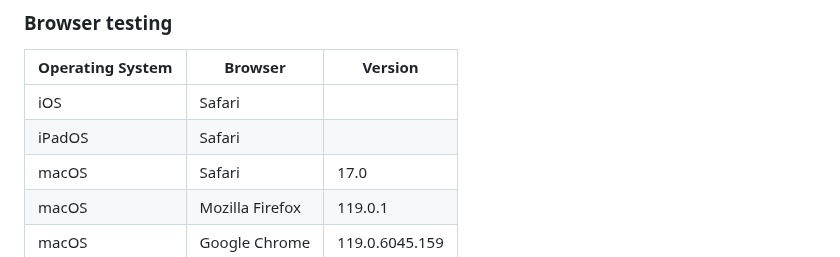
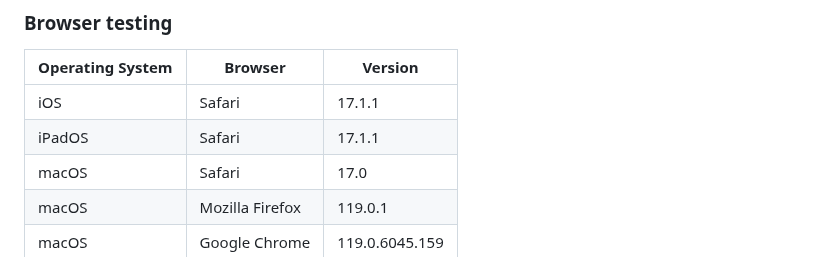
Before and after one commit to dvudd/CI_PP2, a Markdown page: README.md, the part around the change. Drawn GitHub-style.

Commit message:
docs: adds versions to brower testing

```diff
--- a/README.md
+++ b/README.md
@@ -124,8 +124,8 @@ Här kommer lighthouse presenteras
 ### Browser testing
 | Operating System | Browser | Version |
 | ------- | ------------------ | ------- |
-| iOS | Safari | |
-| iPadOS | Safari | |
+| iOS | Safari | 17.1.1 |
+| iPadOS | Safari | 17.1.1 |
 | macOS | Safari | 17.0 |
 | macOS | Mozilla Firefox | 119.0.1 |
 | macOS | Google Chrome | 119.0.6045.159 |
```
